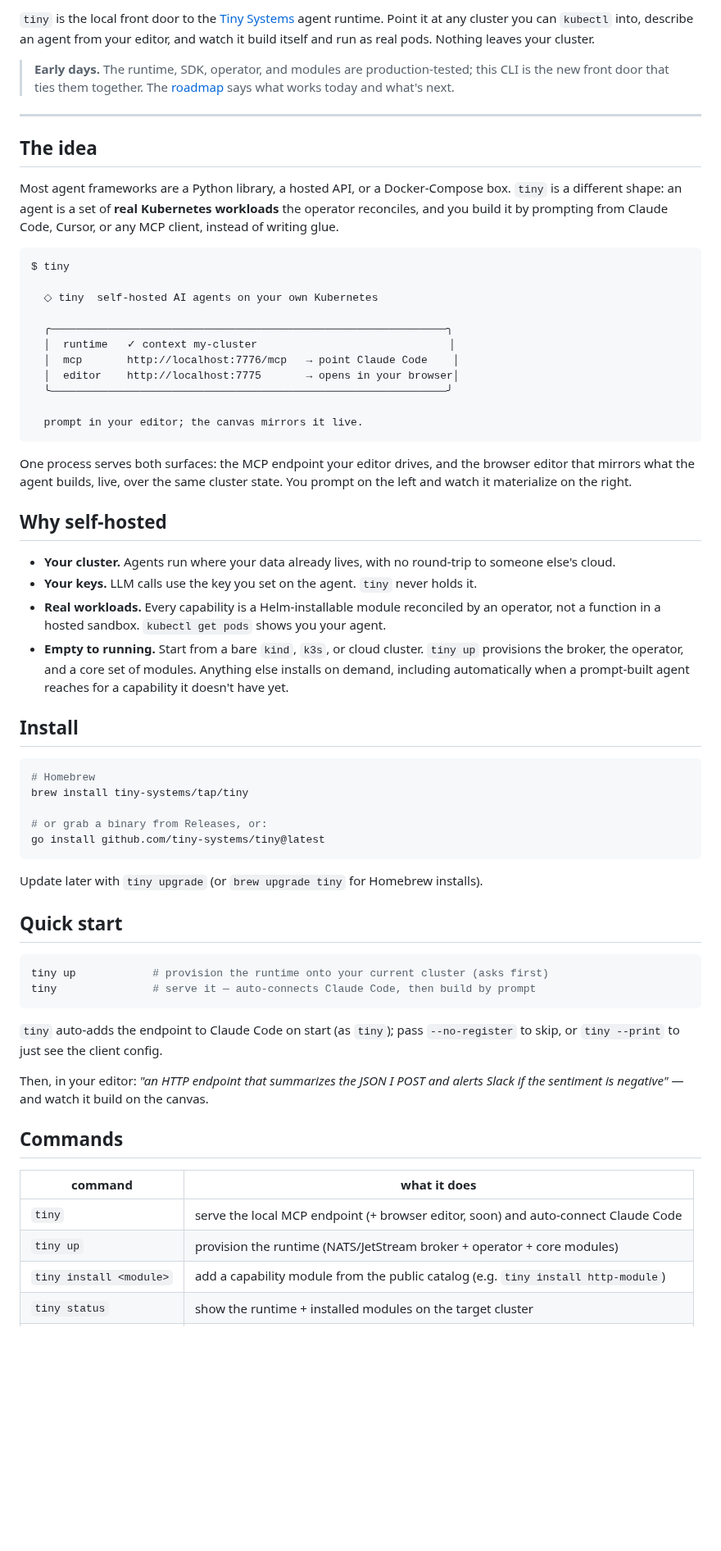
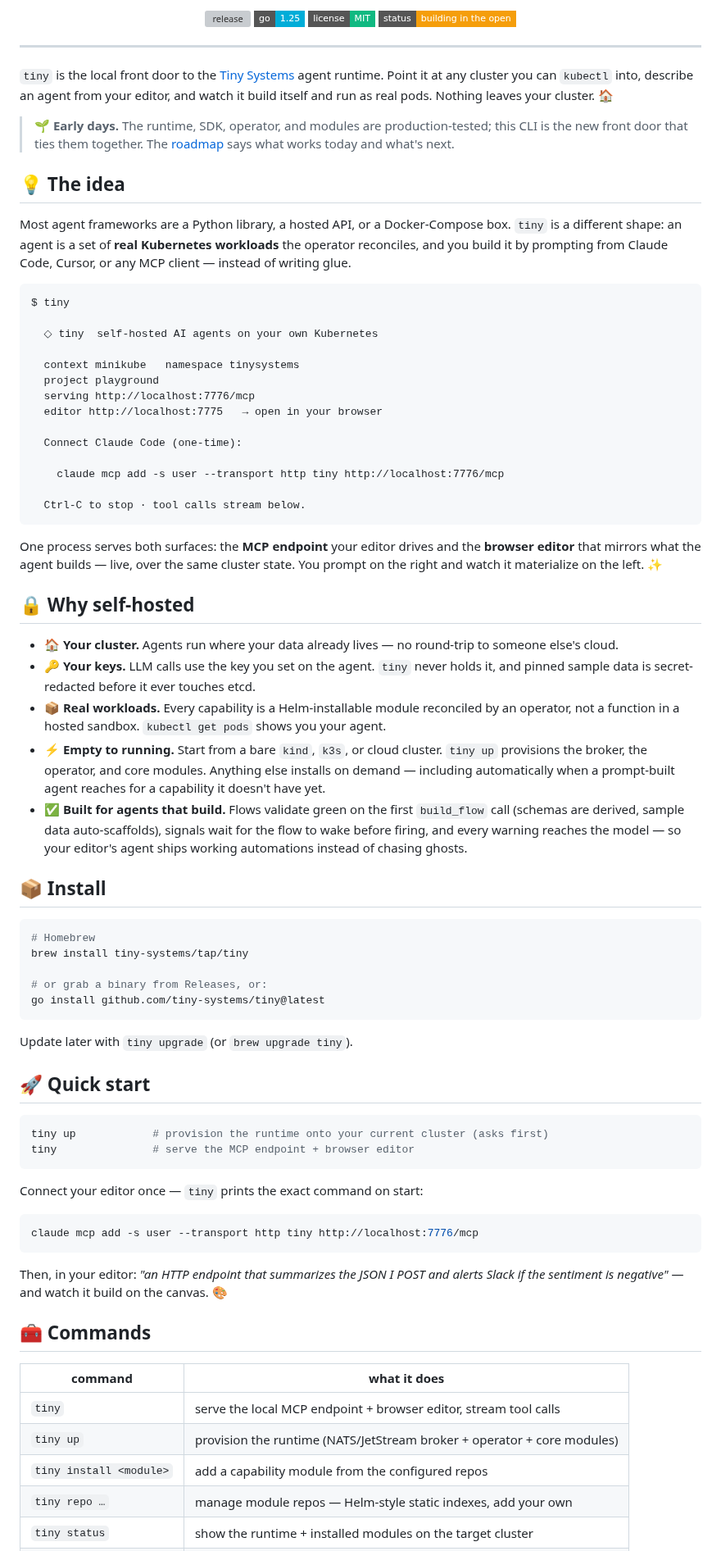
Before and after one commit to tiny-systems/tiny, a Markdown page: README.md, the part around one of its changes. Shown at 82% size. Drawn GitHub-style; badges without logos; blank space fills up the shorter version; grey boxes are pictures that could not be loaded.

Commit message:
readme: refresh to current reality + indie polish; re-record demo GIF
README: real serve banner (context/project lines, one-time 'claude mcp add' connect hint — the old copy claimed auto-registration and a --no-register flag that no longer exist), full current command table (repo, upgrade, edit), roadmap updated to what actually shipped (dev server + editor live, decentralized repos, scenario pinning with secret redaction, first-build-green validation), badges + emoji section headers.

Demo: mocks re-choreographed to the current stdout shapes — banner, connect hint, and the tool stream a real agent session produces (build_flow → send_signal → get_traces), with the agent pane reporting 'all edges green, first try'. ASCII-safe glyphs (VHS's font renders ◇/→/⚡ as underscores), no wrap on the connect line, and the final frame holds instead of showing the tmux [exited] prompt. demo.gif re-rendered (144KB).

Co-Authored-By: Claude Fable 5 <noreply@anthropic.com>

````diff
--- a/README.md
+++ b/README.md
@@ -8,38 +11,49 @@
 
-`tiny` is the local front door to the [Tiny Systems](https://tinysystems.io) agent runtime. Point it at any cluster you can `kubectl` into, describe an agent from your editor, and watch it build itself and run as real pods. Nothing leaves your cluster.
-
-> **Early days.** The runtime, SDK, operator, and modules are production-tested; this CLI is the new front door that ties them together. The [roadmap](#roadmap) says what works today and what's next.
+<p align="center">
+  <a href="https://github.com/tiny-systems/tiny/releases"><img src="https://img.shields.io/github/v/release/tiny-systems/tiny?style=flat-square&color=6366f1" alt="release"></a>
+  <img src="https://img.shields.io/badge/go-1.25-00ADD8?style=flat-square" alt="go">
+  <img src="https://img.shields.io/badge/license-MIT-10b981?style=flat-square" alt="MIT">
+  <img src="https://img.shields.io/badge/status-building%20in%20the%20open-f59e0b?style=flat-square" alt="building in the open">
+</p>
 
 ---
 
-## The idea
+`tiny` is the local front door to the [Tiny Systems](https://tinysystems.io) agent runtime. Point it at any cluster you can `kubectl` into, describe an agent from your editor, and watch it build itself and run as real pods. Nothing leaves your cluster. 🏠
 
-Most agent frameworks are a Python library, a hosted API, or a Docker-Compose box. `tiny` is a different shape: an agent is a set of **real Kubernetes workloads** the operator reconciles, and you build it by prompting from Claude Code, Cursor, or any MCP client, instead of writing glue.
+> 🌱 **Early days.** The runtime, SDK, operator, and modules are production-tested; this CLI is the new front door that ties them together. The [roadmap](#-roadmap) says what works today and what's next.
+
+## 💡 The idea
+
+Most agent frameworks are a Python library, a hosted API, or a Docker-Compose box. `tiny` is a different shape: an agent is a set of **real Kubernetes workloads** the operator reconciles, and you build it by prompting from Claude Code, Cursor, or any MCP client — instead of writing glue.
 
 ```
 $ tiny
 
   ◇ tiny  self-hosted AI agents on your own Kubernetes
 
-  ╭──────────────────────────────────────────────────────────────╮
-  │  runtime   ✓ context my-cluster                              │
-  │  mcp       http://localhost:7776/mcp   → point Claude Code    │
-  │  editor    http://localhost:7775       → opens in your browser│
-  ╰──────────────────────────────────────────────────────────────╯
+  context minikube   namespace tinysystems
+  project playground
+  serving http://localhost:7776/mcp
+  editor http://localhost:7775   → open in your browser
 
-  prompt in your editor; the canvas mirrors it live.
+  Connect Claude Code (one-time):
+
+    claude mcp add -s user --transport http tiny http://localhost:7776/mcp
+
+  Ctrl-C to stop · tool calls stream below.
 ```
 
-One process serves both surfaces: the MCP endpoint your editor drives, and the browser editor that mirrors what the agent builds, live, over the same cluster state. You prompt on the left and watch it materialize on the right.
+One process serves both surfaces: the **MCP endpoint** your editor drives and the **browser editor** that mirrors what the agent builds — live, over the same cluster state. You prompt on the right and watch it materialize on the left. ✨
 
-## Why self-hosted
+## 🔒 Why self-hosted
 
-- **Your cluster.** Agents run where your data already lives, with no round-trip to someone else's cloud.
-- **Your keys.** LLM calls use the key you set on the agent. `tiny` never holds it.
-- **Real workloads.** Every capability is a Helm-installable module reconciled by an operator, not a function in a hosted sandbox. `kubectl get pods` shows you your agent.
-- **Empty to running.** Start from a bare `kind`, `k3s`, or cloud cluster. `tiny up` provisions the broker, the operator, and a core set of modules. Anything else installs on demand, including automatically when a prompt-built agent reaches for a capability it doesn't have yet.
+- 🏠 **Your cluster.** Agents run where your data already lives — no round-trip to someone else's cloud.
+- 🔑 **Your keys.** LLM calls use the key you set on the agent. `tiny` never holds it, and pinned sample data is secret-redacted before it ever touches etcd.
+- 📦 **Real workloads.** Every capability is a Helm-installable module reconciled by an operator, not a function in a hosted sandbox. `kubectl get pods` shows you your agent.
+- ⚡ **Empty to running.** Start from a bare `kind`, `k3s`, or cloud cluster. `tiny up` provisions the broker, the operator, and core modules. Anything else installs on demand — including automatically when a prompt-built agent reaches for a capability it doesn't have yet.
+- ✅ **Built for agents that build.** Flows validate green on the first `build_flow` call (schemas are derived, sample data auto-scaffolds), signals wait for the flow to wake before firing, and every warning reaches the model — so your editor's agent ships working automations instead of chasing ghosts.
 
-## Install
+## 📦 Install
 
 ```sh
 # Homebrew
@@ -49,24 +63,29 @@ brew install tiny-systems/tap/tiny
 go install github.com/tiny-systems/tiny@latest
 ```
 
-Update later with `tiny upgrade` (or `brew upgrade tiny` for Homebrew installs).
+Update later with `tiny upgrade` (or `brew upgrade tiny`).
 
-## Quick start
+## 🚀 Quick start
 
 ```sh
 tiny up            # provision the runtime onto your current cluster (asks first)
-tiny               # serve it — auto-connects Claude Code, then build by prompt
+tiny               # serve the MCP endpoint + browser editor
 ```
 
-`tiny` auto-adds the endpoint to Claude Code on start (as `tiny`); pass `--no-register` to skip, or `tiny --print` to just see the client config.
+Connect your editor once — `tiny` prints the exact command on start:
 
-Then, in your editor: *"an HTTP endpoint that summarizes the JSON I POST and alerts Slack if the sentiment is negative"* — and watch it build on the canvas.
+```sh
+claude mcp add -s user --transport http tiny http://localhost:7776/mcp
+```
 
-## Commands
+Then, in your editor: *"an HTTP endpoint that summarizes the JSON I POST and alerts Slack if the sentiment is negative"* — and watch it build on the canvas. 🎨
+
+## 🧰 Commands
 
 | command | what it does |
 |---|---|
-| `tiny` | serve the local MCP endpoint (+ browser editor, soon) and auto-connect Claude Code |
+| `tiny` | serve the local MCP endpoint + browser editor, stream tool calls |
 | `tiny up` | provision the runtime (NATS/JetStream broker + operator + core modules) |
-| `tiny install <module>` | add a capability module from the public catalog (e.g. `tiny install http-module`) |
+| `tiny install <module>` | add a capability module from the configured repos |
+| `tiny repo …` | manage module repos — Helm-style static indexes, add your own |
 | `tiny status` | show the runtime + installed modules on the target cluster |
````
Also changed, not shown: other parts of README.md (+21 -15 lines), demo/demo.gif, 3 other files.
